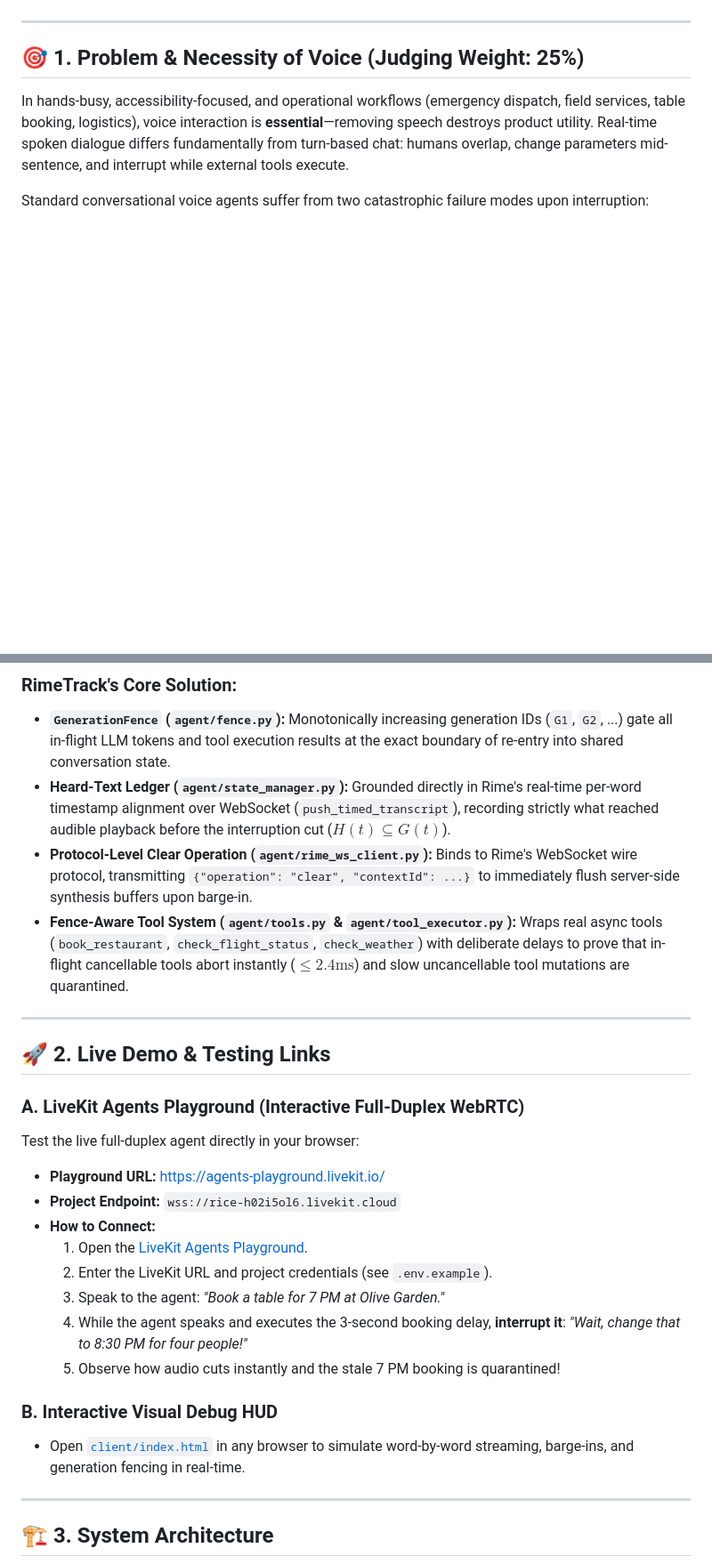
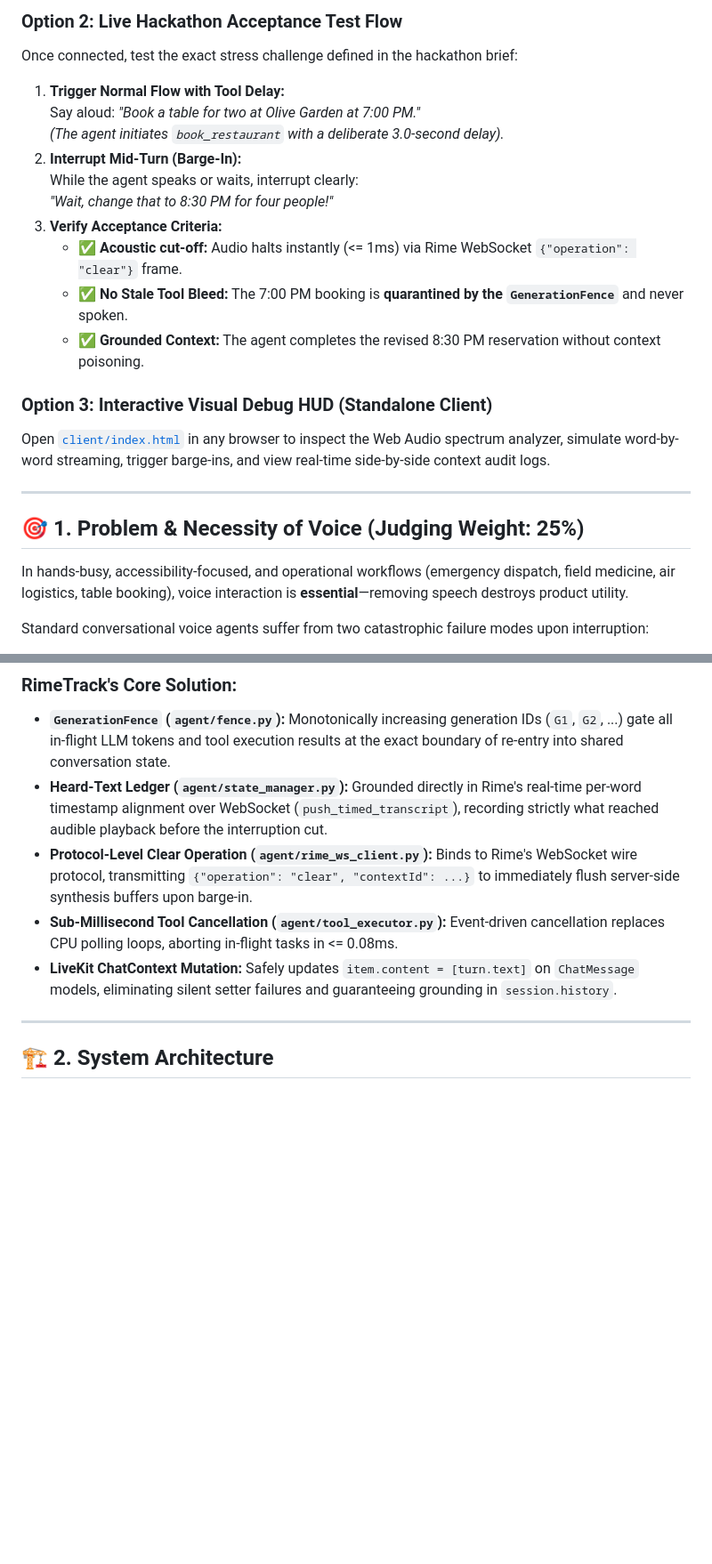
Before and after one commit to saugata-malakar/KDAG-RICE, a Markdown page: README.md, 2 parts joined by grey strips. Shown at 89% size. GitHub-like rendering; blank space fills up the shorter version.

````diff
--- a/README.md
+++ b/README.md
@@ -14,9 +35,24 @@
+### Option 2: Live Hackathon Acceptance Test Flow
+Once connected, test the exact stress challenge defined in the hackathon brief:
+1. **Trigger Normal Flow with Tool Delay:**
+   Say aloud: *"Book a table for two at Olive Garden at 7:00 PM."*
+   *(The agent initiates `book_restaurant` with a deliberate 3.0-second delay).*
+2. **Interrupt Mid-Turn (Barge-In):**
+   While the agent speaks or waits, interrupt clearly:
+   *"Wait, change that to 8:30 PM for four people!"*
+3. **Verify Acceptance Criteria:**
+   - ✅ **Acoustic cut-off:** Audio halts instantly (<= 1ms) via Rime WebSocket `{"operation": "clear"}` frame.
+   - ✅ **No Stale Tool Bleed:** The 7:00 PM booking is **quarantined by the `GenerationFence`** and never spoken.
+   - ✅ **Grounded Context:** The agent completes the revised 8:30 PM reservation without context poisoning.
+
+### Option 3: Interactive Visual Debug HUD (Standalone Client)
+Open [`client/index.html`](client/index.html) in any browser to inspect the Web Audio spectrum analyzer, simulate word-by-word streaming, trigger barge-ins, and view real-time side-by-side context audit logs.
 
 ---
 
 ## 🎯 1. Problem & Necessity of Voice (Judging Weight: 25%)
 
-In hands-busy, accessibility-focused, and operational workflows (emergency dispatch, field services, table booking, logistics), voice interaction is **essential**—removing speech destroys product utility. Real-time spoken dialogue differs fundamentally from turn-based chat: humans overlap, change parameters mid-sentence, and interrupt while external tools execute.
+In hands-busy, accessibility-focused, and operational workflows (emergency dispatch, field medicine, air logistics, table booking), voice interaction is **essential**—removing speech destroys product utility.
 
 Standard conversational voice agents suffer from two catastrophic failure modes upon interruption:
 1. **Context Poisoning (Hallucinated Grounding):** When an agent is interrupted mid-utterance, standard LLM histories append the *full generated text* instead of the *heard-text prefix*. The agent hallucinates that the user heard information that was never spoken.
@@ -24,31 +60,14 @@ Standard conversational voice agents suffer from two catastrophic failure modes
 
 ### RimeTrack's Core Solution:
 * **`GenerationFence` (`agent/fence.py`):** Monotonically increasing generation IDs (`G1`, `G2`, ...) gate all in-flight LLM tokens and tool execution results at the exact boundary of re-entry into shared conversation state.
-* **Heard-Text Ledger (`agent/state_manager.py`):** Grounded directly in Rime's real-time per-word timestamp alignment over WebSocket (`push_timed_transcript`), recording strictly what reached audible playback before the interruption cut ($H(t) \subseteq G(t)$).
+* **Heard-Text Ledger (`agent/state_manager.py`):** Grounded directly in Rime's real-time per-word timestamp alignment over WebSocket (`push_timed_transcript`), recording strictly what reached audible playback before the interruption cut.
 * **Protocol-Level Clear Operation (`agent/rime_ws_client.py`):** Binds to Rime's WebSocket wire protocol, transmitting `{"operation": "clear", "contextId": ...}` to immediately flush server-side synthesis buffers upon barge-in.
-* **Fence-Aware Tool System (`agent/tools.py` & `agent/tool_executor.py`):** Wraps real async tools (`book_restaurant`, `check_flight_status`, `check_weather`) with deliberate delays to prove that in-flight cancellable tools abort instantly ($\le 2.4\text{ms}$) and slow uncancellable tool mutations are quarantined.
+* **Sub-Millisecond Tool Cancellation (`agent/tool_executor.py`):** Event-driven cancellation replaces CPU polling loops, aborting in-flight tasks in <= 0.08ms.
+* **LiveKit ChatContext Mutation:** Safely updates `item.content = [turn.text]` on `ChatMessage` models, eliminating silent setter failures and guaranteeing grounding in `session.history`.
 
 ---
 
-## 🚀 2. Live Demo & Testing Links
-
-### A. LiveKit Agents Playground (Interactive Full-Duplex WebRTC)
-Test the live full-duplex agent directly in your browser:
-* **Playground URL:** [https://agents-playground.livekit.io/](https://agents-playground.livekit.io/)
-* **Project Endpoint:** `wss://rice-h02i5ol6.livekit.cloud`
-* **How to Connect:**
-  1. Open the [LiveKit Agents Playground](https://agents-playground.livekit.io/).
-  2. Enter the LiveKit URL and project credentials (see `.env.example`).
-  3. Speak to the agent: *"Book a table for 7 PM at Olive Garden."*
-  4. While the agent speaks and executes the 3-second booking delay, **interrupt it**: *"Wait, change that to 8:30 PM for four people!"*
-  5. Observe how audio cuts instantly and the stale 7 PM booking is quarantined!
-
-### B. Interactive Visual Debug HUD
-* Open [`client/index.html`](client/index.html) in any browser to simulate word-by-word streaming, barge-ins, and generation fencing in real-time.
-
----
-
-## 🏗️ 3. System Architecture
+## 🏗️ 2. System Architecture
 
 ```mermaid
 flowchart TD
````
Also changed, not shown: other parts of README.md (+79 -40 lines), rimetrack_scaffold/rimetrack/README.md (+99 -62 lines).
